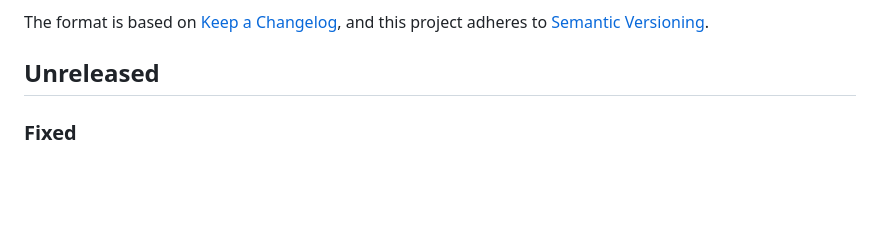
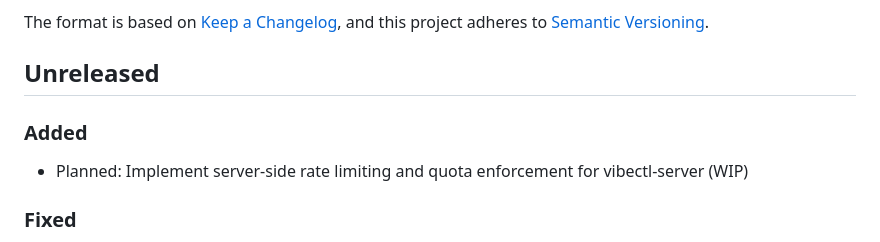
Before and after one commit to othercriteria/vibectl, a Markdown page: CHANGELOG.md, the part around the change. GitHub-like rendering; blank space fills up the shorter version.

Commit message:
feat: initial planning for server rate limiting & quotas (WIP)

```diff
--- a/CHANGELOG.md
+++ b/CHANGELOG.md
@@ -6,6 +6,9 @@ The format is based on [Keep a Changelog](https://keepachangelog.com/en/1.0.0/),
 and this project adheres to [Semantic Versioning](https://semver.org/spec/v2.0.0.html).
 
 ## Unreleased
+
+### Added
+- Planned: Implement server-side rate limiting and quota enforcement for vibectl-server (WIP)
 
 ### Fixed
 * Handled `DONE` action in Vibe execution path, allowing autonomous and semiauto sessions to terminate gracefully instead of raising unexpected errors.
```
Also changed, not shown: PLANNED_CHANGES.md (added, +5 -0 lines).
